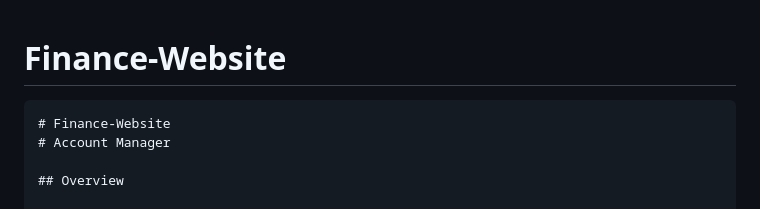
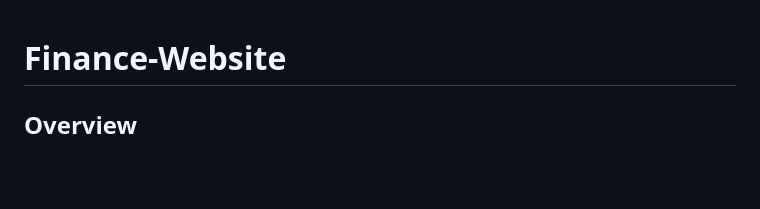
Before and after one commit to BTAG16/Finance-Website, a Markdown page: README.md, the part around the change. GitHub-like rendering; blank space fills up the shorter version.

````diff
--- a/README.md
+++ b/README.md
@@ -1,7 +1,4 @@
 # Finance-Website
-```markdown
-# Finance-Website
-# Account Manager
 
 ## Overview
 
````
